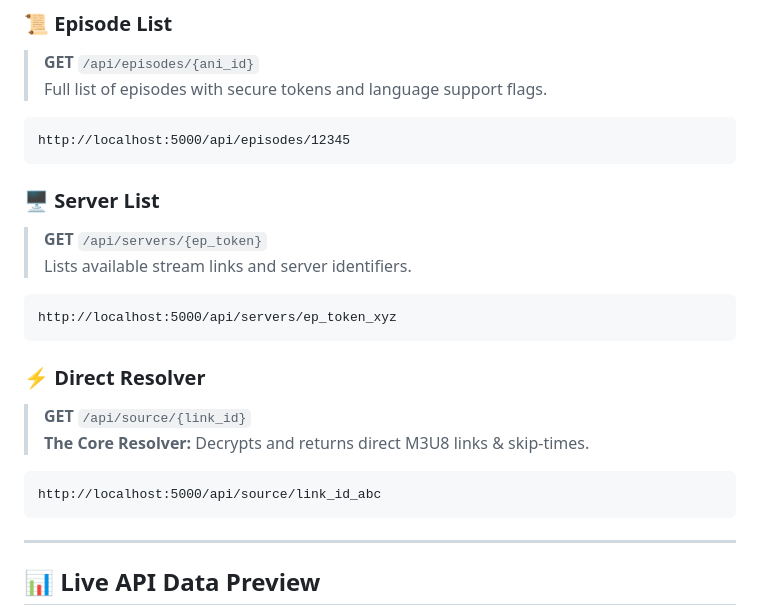
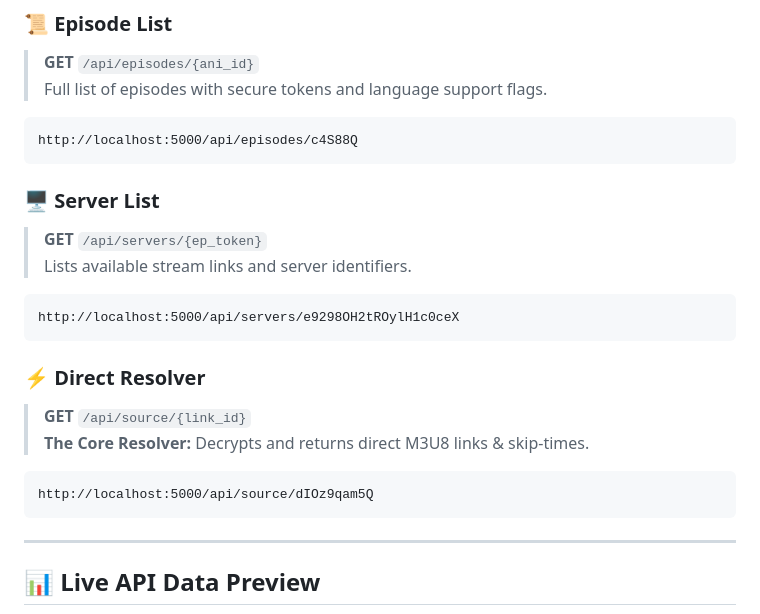
Before and after one commit to Zayrix-bit/AnimeKai-API, a Markdown page: README.md, the part around the change. Drawn GitHub-style.

Commit message:
docs: update API endpoint examples with valid sample identifiers

````diff
--- a/README.md
+++ b/README.md
@@ -62,21 +62,21 @@ http://localhost:5000/api/anime/naruto-shippuden-1
 > **GET** `/api/episodes/{ani_id}`
 > Full list of episodes with secure tokens and language support flags.
 ```http
-http://localhost:5000/api/episodes/12345
+http://localhost:5000/api/episodes/c4S88Q
 ```
 
 ### 🖥️ Server List
 > **GET** `/api/servers/{ep_token}`
 > Lists available stream links and server identifiers.
 ```http
-http://localhost:5000/api/servers/ep_token_xyz
+http://localhost:5000/api/servers/e9298OH2tROylH1c0ceX
 ```
 
 ### ⚡ Direct Resolver
 > **GET** `/api/source/{link_id}`
 > **The Core Resolver:** Decrypts and returns direct M3U8 links & skip-times.
 ```http
-http://localhost:5000/api/source/link_id_abc
+http://localhost:5000/api/source/dIOz9qam5Q
 ```
 
 ---
````
